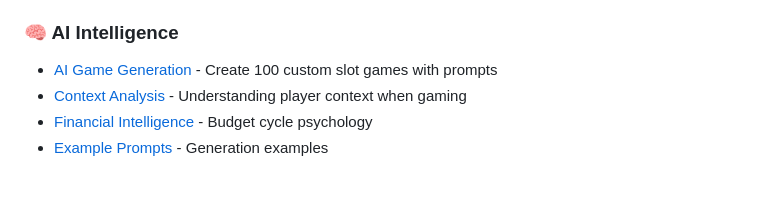
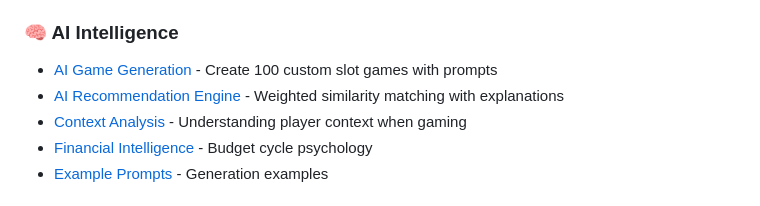
Before and after one commit to fr0mpy/Game-Recommender-Prototype, a Markdown page: README.md, the part around the change. GitHub-like rendering.

Commit message:
docs: Add AI Recommendation Engine to AI Intelligence section
Added the second major AI feature - the recommendation engine with weighted
similarity matching and AI-generated explanations.

AI Intelligence section now properly covers both core AI capabilities:
- AI Game Generation (create custom games)
- AI Recommendation Engine (similarity matching + explanations)
- Context Analysis (player behavior understanding)
- Financial Intelligence (budget cycle psychology)
- Example Prompts (generation examples)

🤖 Generated with [Claude Code](https://claude.ai/code)

Co-Authored-By: Claude <noreply@anthropic.com>

```diff
--- a/README.md
+++ b/README.md
@@ -13,6 +13,7 @@
 
 ### **🧠 AI Intelligence**
 - [AI Game Generation](#-key-features) - Create 100 custom slot games with prompts
+- [AI Recommendation Engine](#-key-features) - Weighted similarity matching with explanations
 - [Context Analysis](#-deep-context-analysis) - Understanding player context when gaming
 - [Financial Intelligence](#-financial-cycle-intelligence) - Budget cycle psychology
 - [Example Prompts](#-example-prompts) - Generation examples
```
